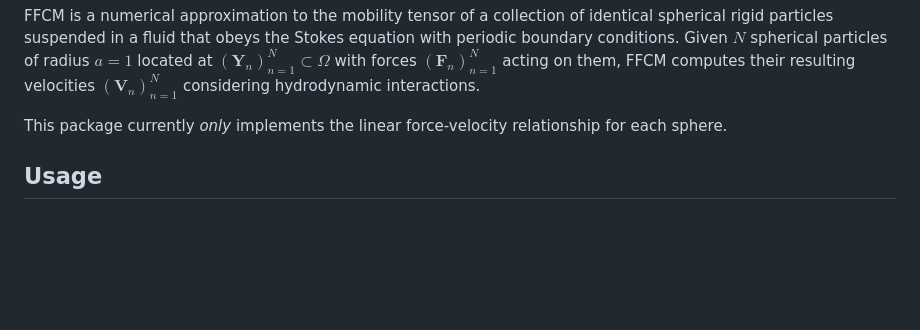
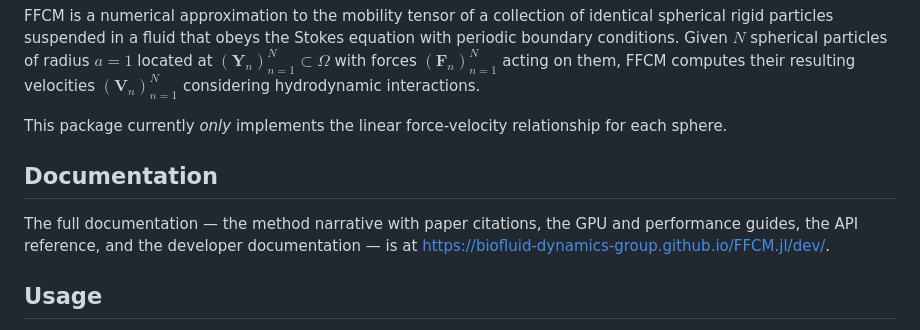
Before and after one commit to Biofluid-Dynamics-Group/FFCM.jl, a Markdown page: README.md, the part around one of its changes. Rendered like a GitHub page; blank space fills up the shorter version.

```diff
--- a/README.md
+++ b/README.md
@@ -12,6 +12,12 @@ with forces $\left(\boldsymbol{F}_n\right) _{n = 1}^N$ acting on them, FFCM comp
 their resulting velocities $\left(\boldsymbol{V}_n\right) _{n = 1}^N$ considering hydrodynamic interactions.
 
 This package currently _only_ implements the linear force-velocity relationship for each sphere.
+
+## Documentation
+
+The full documentation — the method narrative with paper citations, the GPU and
+performance guides, the API reference, and the developer documentation — is at
+<https://biofluid-dynamics-group.github.io/FFCM.jl/dev/>.
 
 ## Usage
 
```
Also changed, not shown: other parts of README.md (+48 -8 lines), CLAUDE.md (+51 -47 lines).
